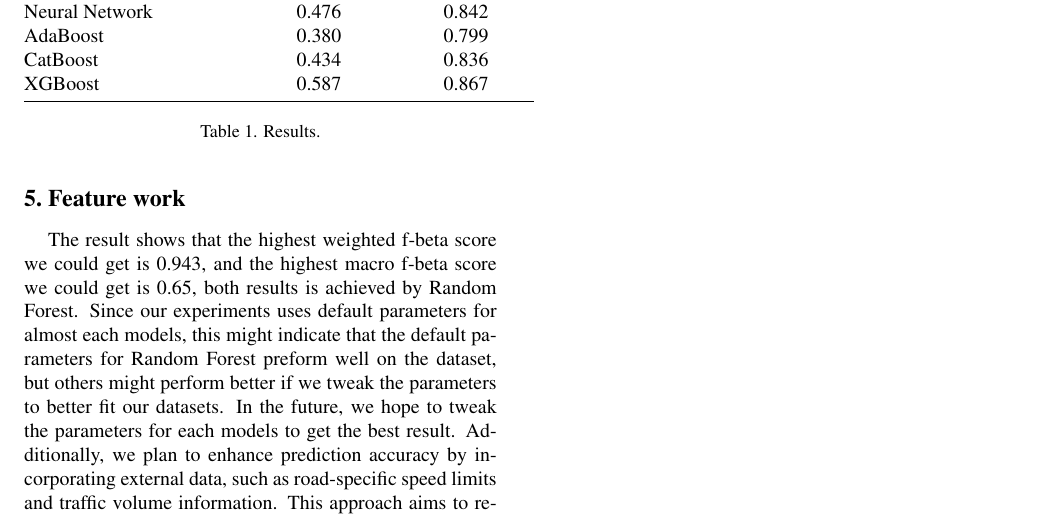
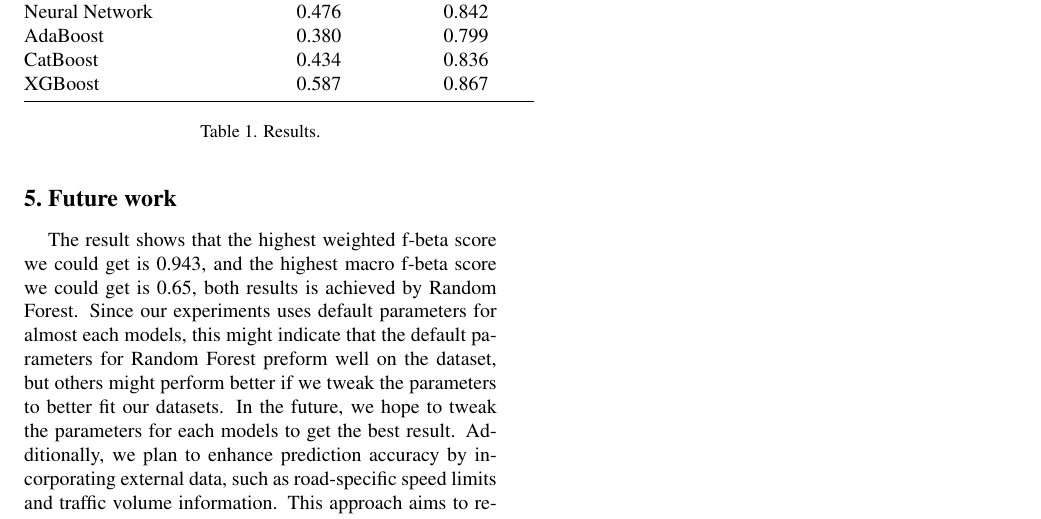
Before and after one commit to yungen-lu/ai_course_project, a LaTeX paper (paper/PaperForReview.tex): part of page 5 of 5, cut so that both start at the same text. Compiled offline with pdfLaTeX; a LaTeX package or settings file that is missing is left out.

Commit message:
fix typo

```diff
--- a/paper/PaperForReview.tex
+++ b/paper/PaperForReview.tex
@@ -175,7 +175,7 @@ In terms of boosting methods, XGBoost demonstrated superior performance among al
   \label{tab:example}
 \end{table}
 
-\section{Feature work}
+\section{Future work}
 The result shows that the highest weighted f-beta score we could get is 0.943, and the highest macro f-beta score we could get is 0.65, both results is achieved by Random Forest. Since our experiments uses default parameters for almost each models, this might indicate that the default parameters for Random Forest preform well on the dataset, but others might perform better if we tweak the parameters to better fit our datasets. In the future, we hope to tweak the parameters for each models to get the best result. Additionally, we plan to enhance prediction accuracy by incorporating external data, such as road-specific speed limits and traffic volume information. This approach aims to refine our models and further improve their performance on the given dataset.
 
 \section{Conclusion}
```
